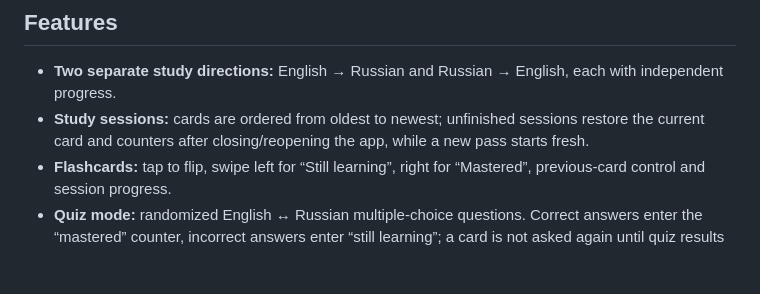
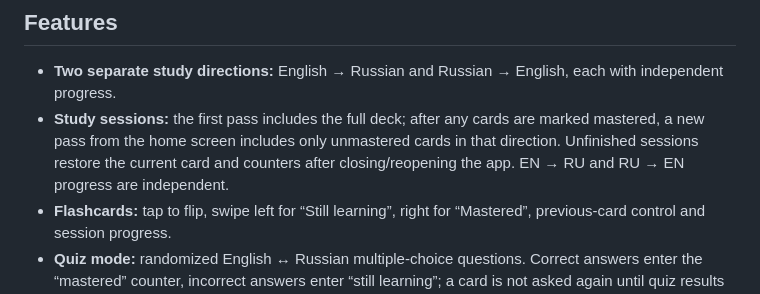
Before and after one commit to RomanVysotskii/lexis, a Markdown page: README.md, the part around the change. GitHub-like rendering; blank space fills up the shorter version.

Commit message:
Document unmastered-only study passes

```diff
--- a/README.md
+++ b/README.md
@@ -5,7 +5,7 @@ Lexica is a mobile-first progressive web app (PWA) for studying English vocabula
 ## Features
 
 - **Two separate study directions:** English → Russian and Russian → English, each with independent progress.
-- **Study sessions:** cards are ordered from oldest to newest; unfinished sessions restore the current card and counters after closing/reopening the app, while a new pass starts fresh.
+- **Study sessions:** the first pass includes the full deck; after any cards are marked mastered, a new pass from the home screen includes only unmastered cards in that direction. Unfinished sessions restore the current card and counters after closing/reopening the app. EN → RU and RU → EN progress are independent.
 - **Flashcards:** tap to flip, swipe left for “Still learning”, right for “Mastered”, previous-card control and session progress.
 - **Quiz mode:** randomized English ↔ Russian multiple-choice questions. Correct answers enter the “mastered” counter, incorrect answers enter “still learning”; a card is not asked again until quiz results are reset, but it can still appear as a distractor.
 - **Pronunciation:** audio from an unofficial Google Translate TTS endpoint, with device speech synthesis as fallback.
```
